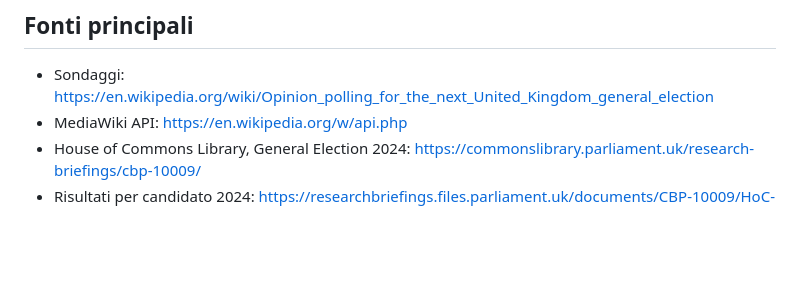
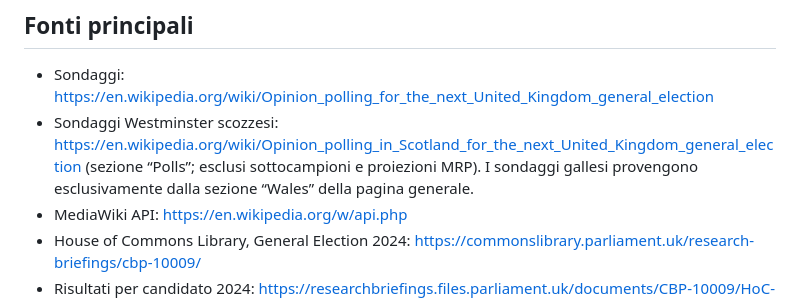
Before and after one commit to angrisanidj/modello-uk, a Markdown page: README.md, the part around the change. Rendered like a GitHub page; blank space fills up the shorter version.

Commit message:
docs: document dedicated Scottish Westminster polling source

```diff
--- a/README.md
+++ b/README.md
@@ -130,6 +130,7 @@ I 18 seggi nordirlandesi sono tenuti separati dal modello geografico della Gran
 ## Fonti principali
 
 - Sondaggi: https://en.wikipedia.org/wiki/Opinion_polling_for_the_next_United_Kingdom_general_election
+- Sondaggi Westminster scozzesi: https://en.wikipedia.org/wiki/Opinion_polling_in_Scotland_for_the_next_United_Kingdom_general_election (sezione “Polls”; esclusi sottocampioni e proiezioni MRP). I sondaggi gallesi provengono esclusivamente dalla sezione “Wales” della pagina generale.
 - MediaWiki API: https://en.wikipedia.org/w/api.php
 - House of Commons Library, General Election 2024: https://commonslibrary.parliament.uk/research-briefings/cbp-10009/
 - Risultati per candidato 2024: https://researchbriefings.files.parliament.uk/documents/CBP-10009/HoC-GE2024-results-by-candidate.csv
```
